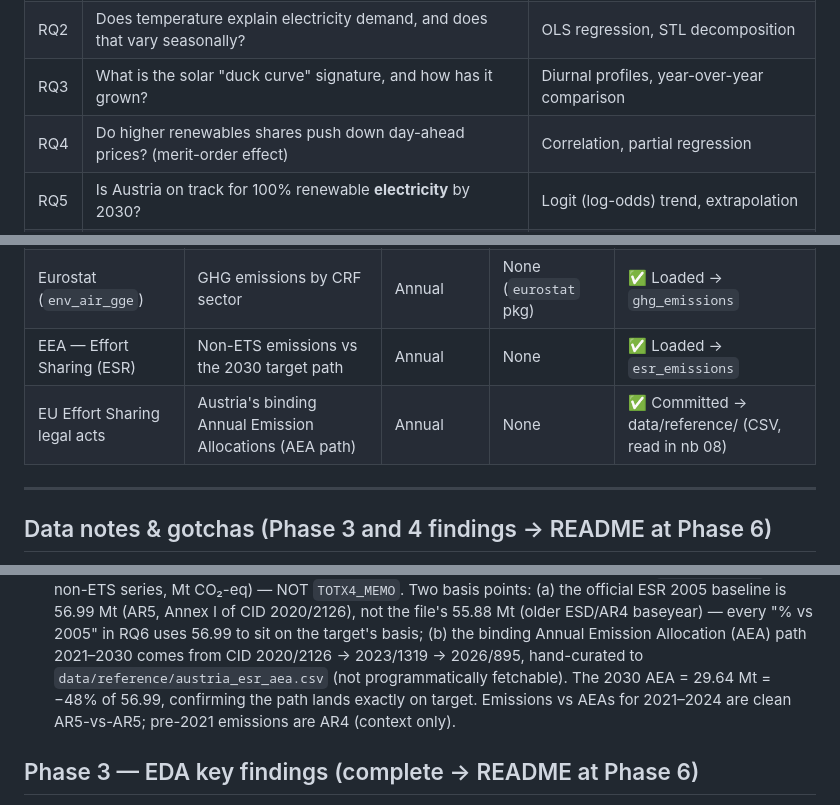
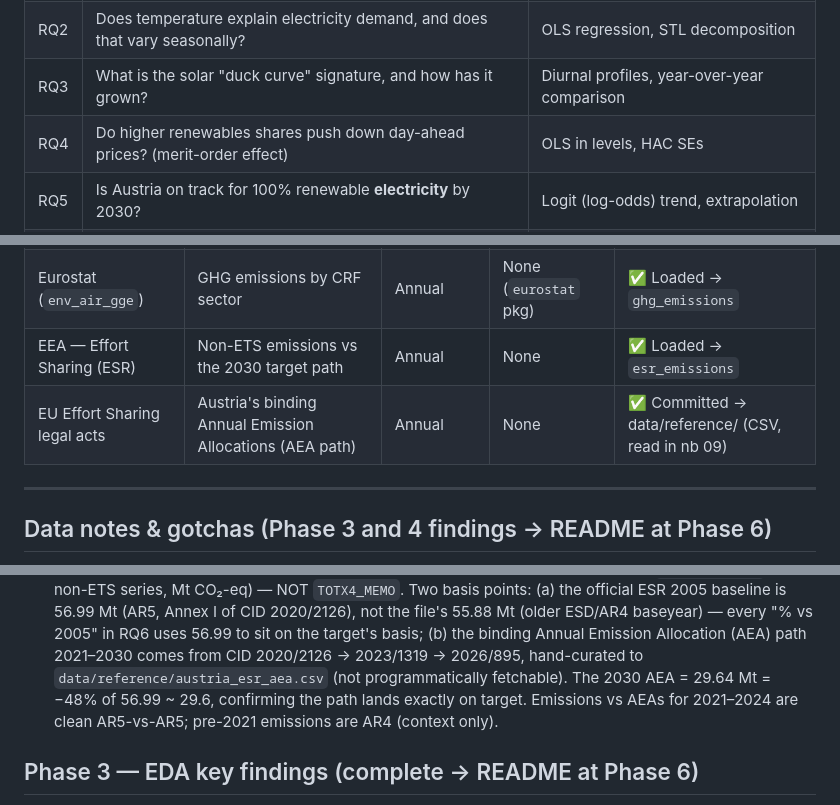
Before and after one commit to fatemeh-studio/austria-energy-analysis, a Markdown page: PROJECT_CONTEXT.md, 3 parts joined by grey strips. Drawn GitHub-style.

```diff
--- a/PROJECT_CONTEXT.md
+++ b/PROJECT_CONTEXT.md
@@ -17,7 +17,7 @@ Portfolio Project for a data science job search in Austria (Physics MSc → DS t
 | RQ1 | How has Austria's electricity mix shifted toward renewables since 2019?       | Trend analysis, stacked area chart          |
 | RQ2 | Does temperature explain electricity demand, and does that vary seasonally?   | OLS regression, STL decomposition           |
 | RQ3 | What is the solar "duck curve" signature, and how has it grown?               | Diurnal profiles, year-over-year comparison |
-| RQ4 | Do higher renewables shares push down day-ahead prices? (merit-order effect)  | Correlation, partial regression             |
+| RQ4 | Do higher renewables shares push down day-ahead prices? (merit-order effect)  | OLS in levels, HAC SEs             |
 | RQ5 | Is Austria on track for 100% renewable **electricity** by 2030?               | Logit (log-odds) trend, extrapolation       |
 | RQ6 | Is Austria's total **GHG emissions** trajectory on track for its 2030 target? | Trend analysis, target-gap vs ESR −48%/2005 |
 
@@ -80,7 +80,7 @@ austria-energy-analysis/
 | Our World in Data             | Energy mix, renewables share, CO₂ intensity                      | Annual      | None (public CSV)     | ✅ Loaded → `owid_energy_at`                        |
 | Eurostat (`env_air_gge`)      | GHG emissions by CRF sector                                      | Annual      | None (`eurostat` pkg) | ✅ Loaded → `ghg_emissions`                         |
 | EEA — Effort Sharing (ESR)    | Non-ETS emissions vs the 2030 target path                        | Annual      | None                  | ✅ Loaded → `esr_emissions`                         |
-| EU Effort Sharing legal acts  | Austria's binding Annual Emission Allocations (AEA path)         | Annual      | None                  | ✅ Committed → data/reference/ (CSV, read in nb 08) |
+| EU Effort Sharing legal acts  | Austria's binding Annual Emission Allocations (AEA path)         | Annual      | None                  | ✅ Committed → data/reference/ (CSV, read in nb 09) |
 
 
 ---
@@ -169,7 +169,7 @@ austria-energy-analysis/
     on the target's basis; (b) the binding Annual Emission Allocation (AEA) path 2021–2030
     comes from CID 2020/2126 → 2023/1319 → 2026/895, hand-curated to
     `data/reference/austria_esr_aea.csv` (not programmatically fetchable). The 2030 AEA =
-    29.64 Mt = −48% of 56.99, confirming the path lands exactly on target. Emissions vs AEAs
+    29.64 Mt = −48% of 56.99 ~ 29.6, confirming the path lands exactly on target. Emissions vs AEAs
     for 2021–2024 are clean AR5-vs-AR5; pre-2021 emissions are AR4 (context only).
 
 
```
Also changed, not shown: other parts of PROJECT_CONTEXT.md (+11 -11 lines), README.md (+5 -5 lines).
